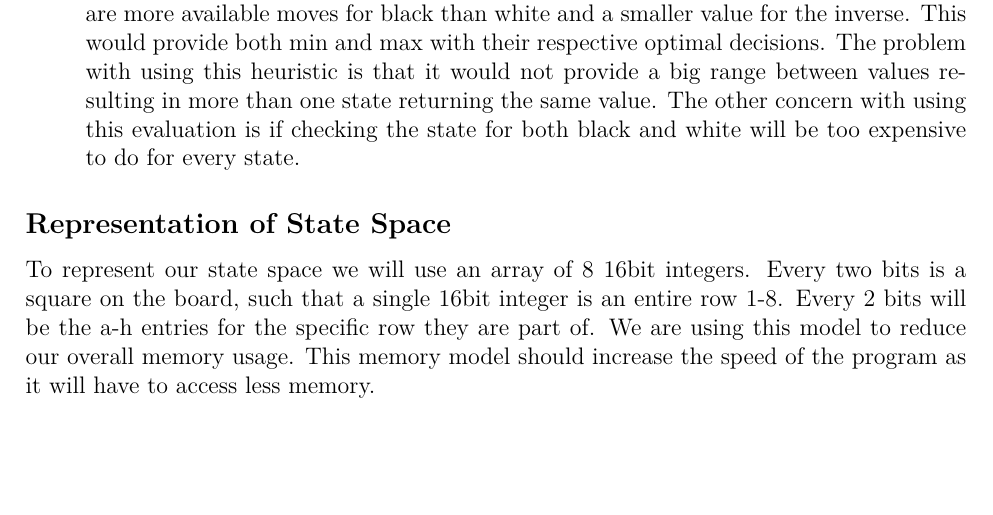
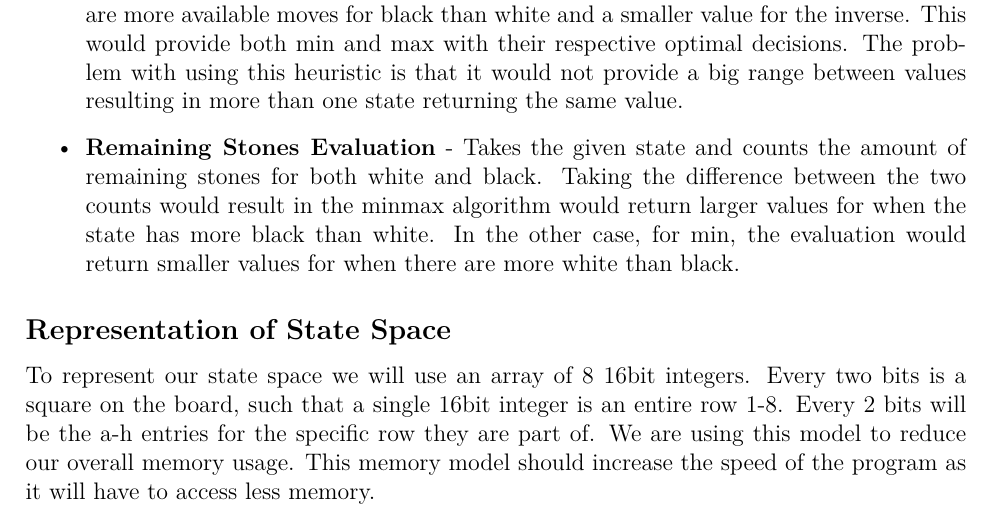
Before and after one commit to aidanbush/355-project-2, a LaTeX document (mini-report/minireport.tex): part of the page before the commit and part of page 1 of 2 after it, cut so that both start at the same text, the shorter picture padded with empty space. Compiled offline with XeLaTeX.

Commit message:
Add a remaining stones heuristic

```diff
--- a/mini-report/minireport.tex
+++ b/mini-report/minireport.tex
@@ -34,7 +34,12 @@ Takes in the given state and calculates the number of moves for black and white
 This would provide our minmax algorithm because it would return a larger value for when there are more available moves for black than white and a smaller value for the inverse.
 This would provide both min and max with their respective optimal decisions.
 The problem with using this heuristic is that it would not provide a big range between values resulting in more than one state returning the same value.
-The other concern with using this evaluation is if checking the state for both black and white will be too expensive to do for every state.
+
+\item \textbf{Remaining Stones Evaluation} -
+Takes the given state and counts the amount of remaining stones for both white and black.
+Taking the difference between the two counts would result in the minmax algorithm would return larger values for when the state has more black than white.
+In the other case, for min, the evaluation would return smaller values for when there are more white than black.
+
 
 \end{itemize}
 \subsection*{Representation of State Space}
```
